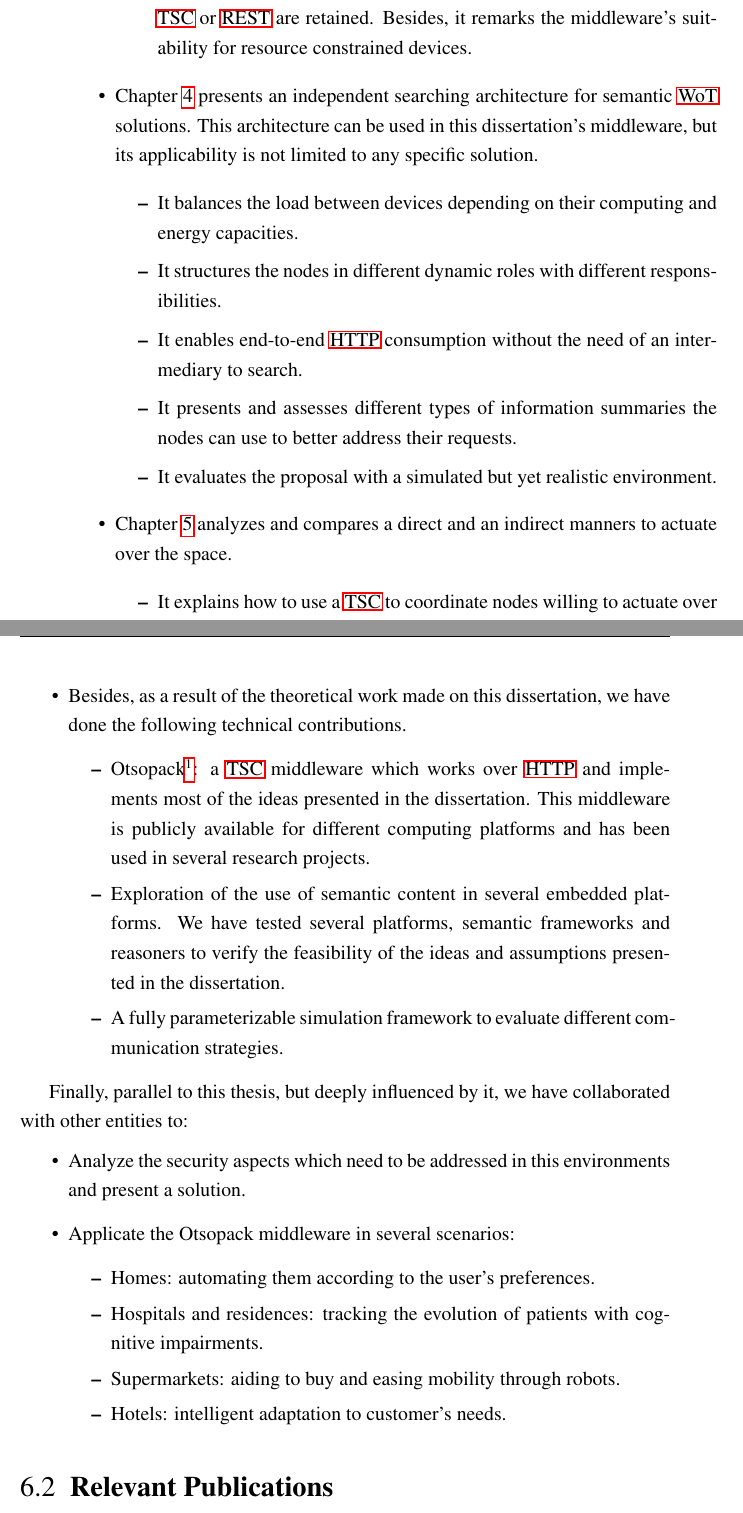
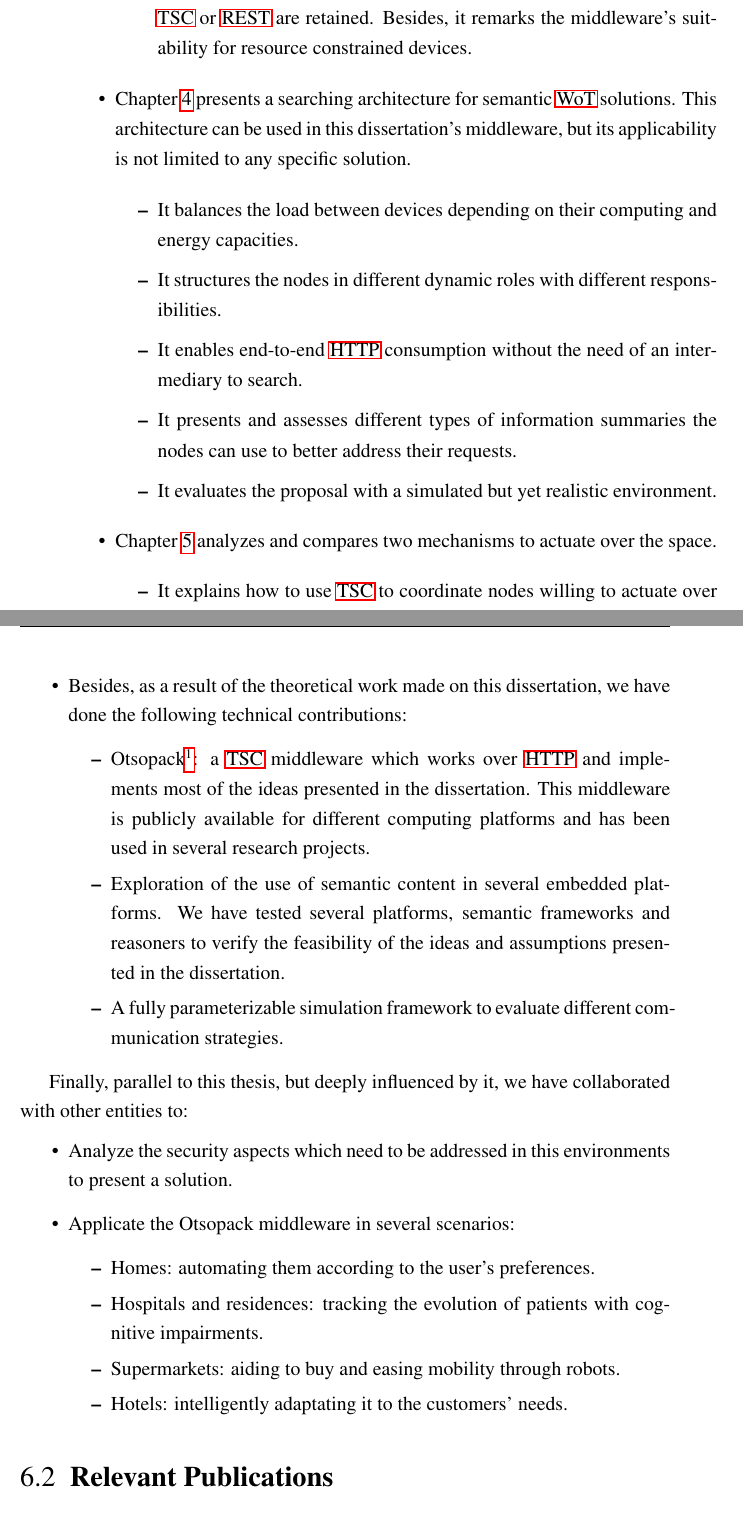
Before and after one commit to gomezgoiri/dissertation, a LaTeX thesis (dissertation.tex, which reads 7_conclusion/1_contributions.tex): two parts of pages 129 and 130 of 155, joined at a grey line, cut so that both start at the same text. Compiled offline with pdfLaTeX; a LaTeX package or settings file that is missing is left out.

Commit message:
Contributions reviewed

```diff
--- a/7_conclusion/1_contributions.tex
+++ b/7_conclusion/1_contributions.tex
@@ -30,7 +30,7 @@ This section presents a summary of the contributions explained in this dissertat
 	    Besides, it remarks the middleware's suitability for resource constrained devices.
     \end{itemize}
 
-  \item Chapter~\ref{cha:searching} presents an independent searching architecture for semantic \ac{wot} solutions.
+  \item Chapter~\ref{cha:searching} presents a searching architecture for semantic \ac{wot} solutions.
         This architecture can be used in this dissertation's middleware, but its applicability is not limited to any specific solution.
     \begin{itemize}
       \item It balances the load between devices depending on their computing and energy capacities.
@@ -43,16 +43,16 @@ This section presents a summary of the contributions explained in this dissertat
       %       The extra-tasks introduced by this enhancement are performed by nodes chosen according to their capacities.
     \end{itemize}
 
-  \item Chapter~\ref{cha:actuate} analyzes and compares a direct and an indirect manners to actuate over the space.
+  \item Chapter~\ref{cha:actuate} analyzes and compares two mechanisms to actuate over the space. % uno direct y otro indirect
     \begin{itemize}
-      \item It explains how to use a \ac{tsc} to coordinate nodes willing to actuate over the physical environment and actuators.
+      \item It explains how to use \ac{tsc} to coordinate nodes willing to actuate over the physical environment and actuators.
       \item It depicts the need of a subscription system and its key requirements.
       \item It presents how to adopt a proof-based actuation mechanism in the middleware.
       \item It compares the requirements and benefits of both approaches.
     \end{itemize}
 
   % contribuciones técnicas: implementaciones varias
-  \item Besides, as a result of the theoretical work made on this dissertation, we have done the following technical contributions.
+  \item Besides, as a result of the theoretical work made on this dissertation, we have done the following technical contributions:
     \begin{itemize}
       \item Otsopack\footnote{\url{https://github.com/gomezgoiri/otsopack}}: a \ac{tsc} middleware which works over \ac{http} and implements most of the ideas presented in the dissertation.
             This middleware is publicly available for different computing platforms and has been used in several research projects.
@@ -68,7 +68,7 @@ This section presents a summary of the contributions explained in this dissertat
 % el tema de haber trabajado con otros
 Finally, parallel to this thesis, but deeply influenced by it, we have collaborated with other entities to:
 \begin{itemize}
-  \item Analyze the security aspects which need to be addressed in this environments and present a solution. % que puede ser adaptada a esto
+  \item Analyze the security aspects which need to be addressed in this environments to present a solution. % que puede ser adaptada a esto
   \item Applicate the Otsopack middleware in several scenarios:
     \begin{itemize}
       \item Homes: automating them according to the user's preferences. % y lo del podometro?
@@ -76,6 +76,6 @@ Finally, parallel to this thesis, but deeply influenced by it, we have collabora
                                                                         % lo que se hizo en TALIS+Engine en Alicante o no se donde
       \item Hospitals and residences: tracking the evolution of patients with cognitive impairments.  % TODO traducir centro de día mejor que hospital
       \item Supermarkets: aiding to buy and easing mobility through robots.
-      \item Hotels: intelligent adaptation to customer's needs.
+      \item Hotels: intelligently adaptating it to the customers' needs.
     \end{itemize}
 \end{itemize}
```
Also changed, not shown: 7_conclusion/1_contributions.tex (6 more changed lines).
